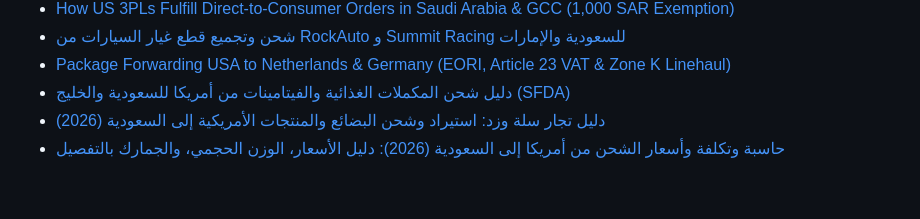
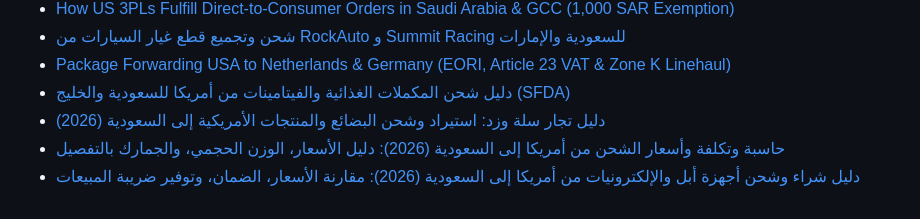
Before and after one commit to AQXLOGISTICS/us-freight-forwarding-rates-guide-2026, a Markdown page: README.md, the part around the change. Rendered like a GitHub page.

Commit message:
feat(authority): add 2026 Apple and US electronics import guide to Saudi Arabia

```diff
--- a/README.md
+++ b/README.md
@@ -145,3 +145,4 @@ Published under the [MIT License](LICENSE).
 * [دليل شحن المكملات الغذائية والفيتامينات من أمريكا للسعودية والخليج (SFDA)](https://aqxlogistics.com/blog/shipping-vitamins-supplements-usa-to-saudi-arabia-sfda-guide)
 * [دليل تجار سلة وزد: استيراد وشحن البضائع والمنتجات الأمريكية إلى السعودية (2026)](https://aqxlogistics.com/blog/salla-zid-merchants-import-shipping-from-usa-to-saudi-guide)
 * [حاسبة وتكلفة وأسعار الشحن من أمريكا إلى السعودية (2026): دليل الأسعار، الوزن الحجمي، والجمارك بالتفصيل](https://aqxlogistics.com/blog/shipping-cost-usa-to-saudi-arabia-calculator-rates-guide-2026)
+* [دليل شراء وشحن أجهزة أبل والإلكترونيات من أمريكا إلى السعودية (2026): مقارنة الأسعار، الضمان، وتوفير ضريبة المبيعات](https://aqxlogistics.com/blog/buying-apple-iphone-macbook-usa-to-saudi-arabia-guide)
```
